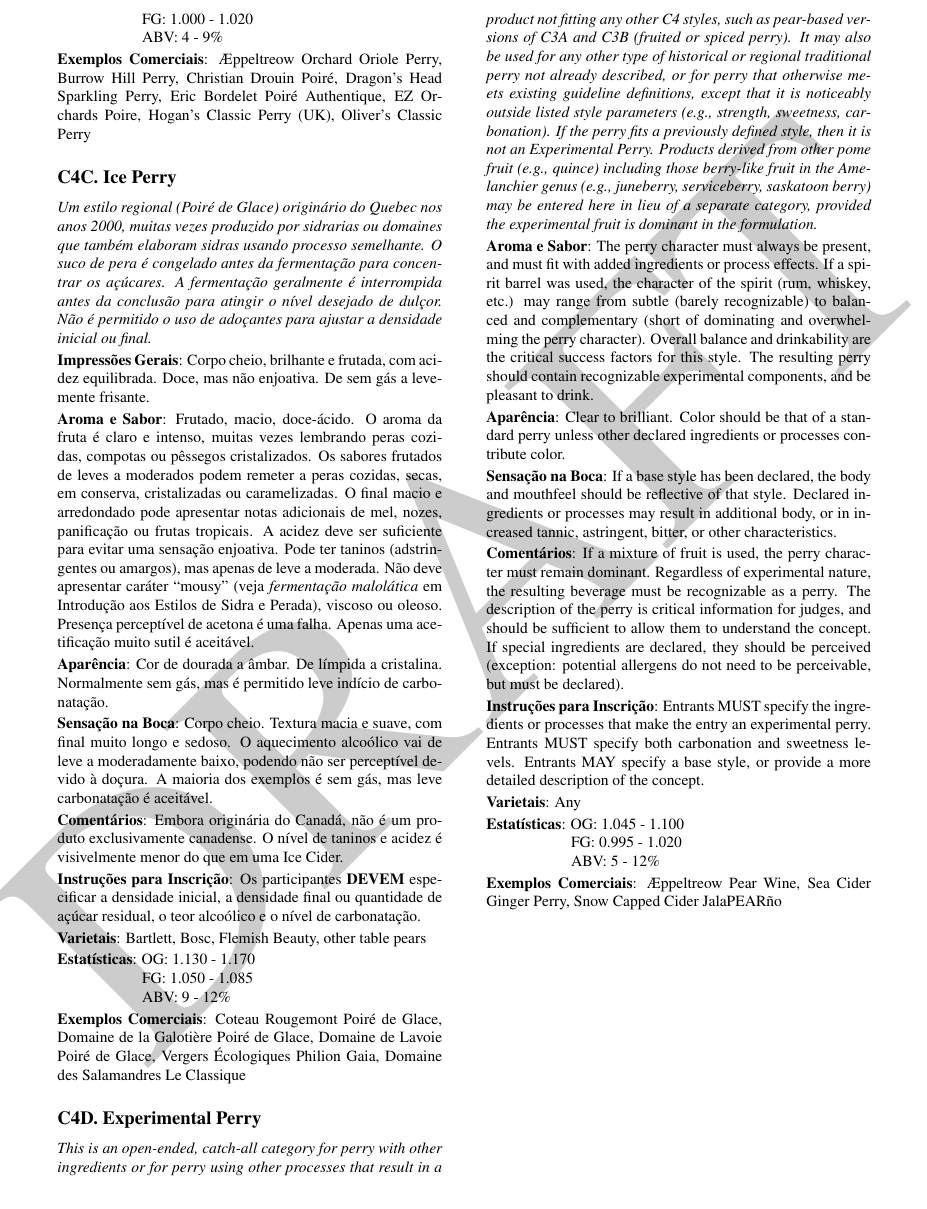
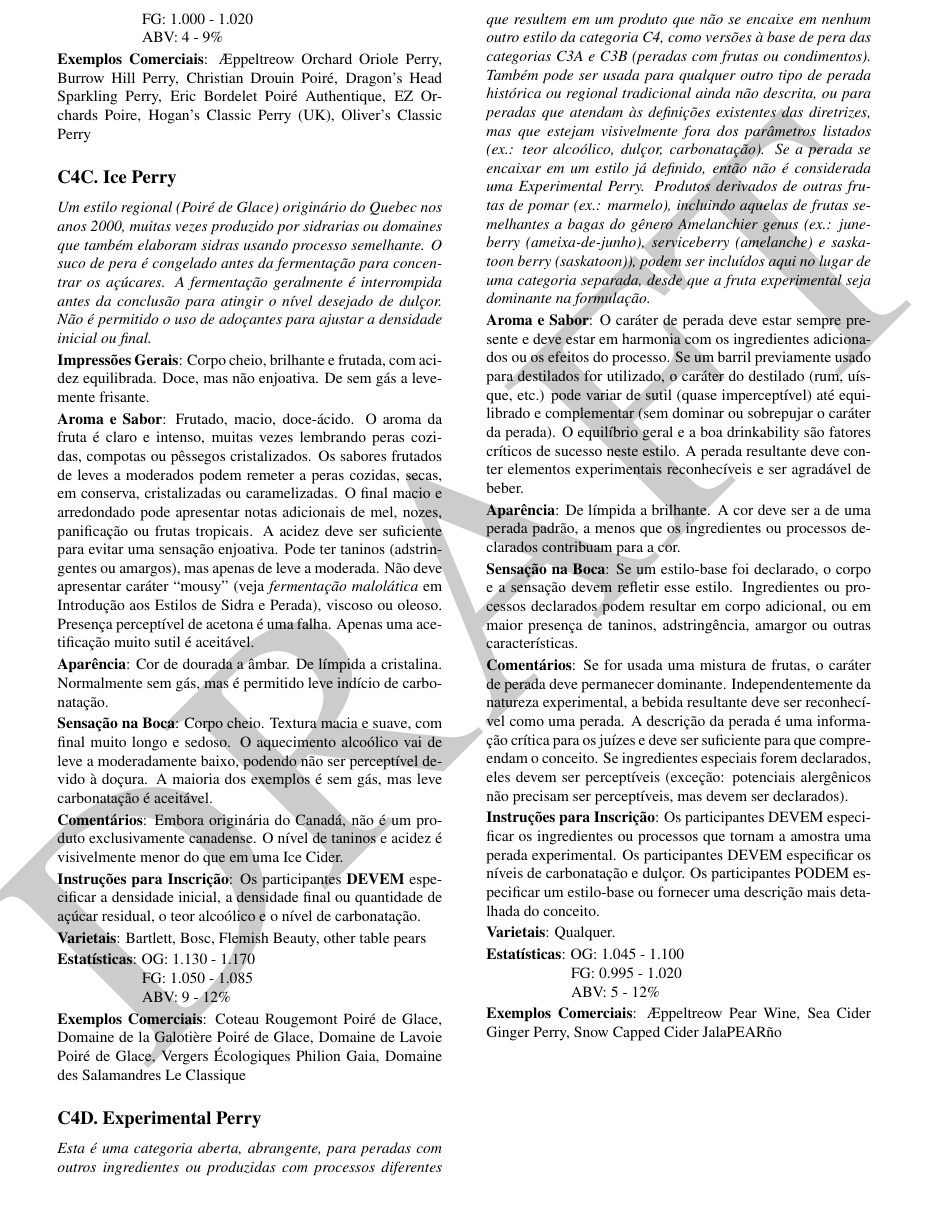
Before and after one commit to bjcp-brasil/cider-guidelines-2025-pt-br, a LaTeX document (main.tex, which reads c4-perry/c4-d-experimental-perry.tex): part of page 14 of 14, cut at the place of the change. Compiled offline with pdfLaTeX.

Commit message:
tradução do estilo c4d

```diff
--- a/c4-perry/c4-d-experimental-perry.tex
+++ b/c4-perry/c4-d-experimental-perry.tex
@@ -2,20 +2,20 @@
 \subsection*{C4D. Experimental Perry}
 \addcontentsline{toc}{subsection}{C4D. Experimental Perry}
 
-\textit{This is an open-ended, catch-all category for perry with other ingredients or for perry using other processes that result in a product not fitting any other C4 styles, such as pear-based versions of C3A and C3B (fruited or spiced perry). It may also be used for any other type of historical or regional traditional perry not already described, or for perry that otherwise meets existing guideline definitions, except that it is noticeably outside listed style parameters (e.g., strength, sweetness, carbonation). If the perry fits a previously defined style, then it is not an Experimental Perry.}
-\textit{Products derived from other pome fruit (e.g., quince) including those berry-like fruit in the Amelanchier genus (e.g., juneberry, serviceberry, saskatoon berry) may be entered here in lieu of a separate category, provided the experimental fruit is dominant in the formulation.}
+\textit{Esta é uma categoria aberta, abrangente, para peradas com outros ingredientes ou produzidas com processos diferentes que resultem em um produto que não se encaixe em nenhum outro estilo da categoria C4, como versões à base de pera das categorias C3A e C3B (peradas com frutas ou condimentos). Também pode ser usada para qualquer outro tipo de perada histórica ou regional tradicional ainda não descrita, ou para peradas que atendam às definições existentes das diretrizes, mas que estejam visivelmente fora dos parâmetros listados (ex.: teor alcoólico, dulçor, carbonatação). Se a perada se encaixar em um estilo já definido, então não é considerada uma Experimental Perry.}
+\textit{Produtos derivados de outras frutas de pomar (ex.: marmelo), incluindo aquelas de frutas semelhantes a bagas do gênero \textit{Amelanchier genus} (ex.: juneberry (ameixa-de-junho), serviceberry (amelanche) e saskatoon berry (saskatoon)), podem ser incluídos aqui no lugar de uma categoria separada, desde que a fruta experimental seja dominante na formulação.}
 
-\textbf{Aroma e Sabor}: The perry character must always be present, and must fit with added ingredients or process effects. If a spirit barrel was used, the character of the spirit (rum, whiskey, etc.) may range from subtle (barely recognizable) to balanced and complementary (short of dominating and overwhelming the perry character). Overall balance and drinkability are the critical success factors for this style. The resulting perry should contain recognizable experimental components, and be pleasant to drink.
+\textbf{Aroma e Sabor}: O caráter de perada deve estar sempre presente e deve estar em harmonia com os ingredientes adicionados ou os efeitos do processo. Se um barril previamente usado para destilados for utilizado, o caráter do destilado (rum, uísque, etc.) pode variar de sutil (quase imperceptível) até equilibrado e complementar (sem dominar ou sobrepujar o caráter da perada). O equilíbrio geral e a boa drinkability são fatores críticos de sucesso neste estilo. A perada resultante deve conter elementos experimentais reconhecíveis e ser agradável de beber.
 
-\textbf{Aparência}: Clear to brilliant. Color should be that of a standard perry unless other declared ingredients or processes contribute color.
+\textbf{Aparência}: De límpida a brilhante. A cor deve ser a de uma perada padrão, a menos que os ingredientes ou processos declarados contribuam para a cor.
 
-\textbf{Sensação na Boca}: If a base style has been declared, the body and mouthfeel should be reflective of that style. Declared ingredients or processes may result in additional body, or in increased tannic, astringent, bitter, or other characteristics.
+\textbf{Sensação na Boca}: Se um estilo-base foi declarado, o corpo e a sensação devem refletir esse estilo. Ingredientes ou processos declarados podem resultar em corpo adicional, ou em maior presença de taninos, adstringência, amargor ou outras características.
 
-\textbf{Comentários}: If a mixture of fruit is used, the perry character must remain dominant. Regardless of experimental nature, the resulting beverage must be recognizable as a perry. The description of the perry is critical information for judges, and should be sufficient to allow them to understand the concept. If special ingredients are declared, they should be perceived (exception: potential allergens do not need to be perceivable, but must be declared).
+\textbf{Comentários}: Se for usada uma mistura de frutas, o caráter de perada deve permanecer dominante. Independentemente da natureza experimental, a bebida resultante deve ser reconhecível como uma perada. A descrição da perada é uma informação crítica para os juízes e deve ser suficiente para que compreendam o conceito. Se ingredientes especiais forem declarados, eles devem ser perceptíveis (exceção: potenciais alergênicos não precisam ser perceptíveis, mas devem ser declarados).
 
-\textbf{Instruções para Inscrição}: Entrants MUST specify the ingredients or processes that make the entry an experimental perry. Entrants MUST specify both carbonation and sweetness levels. Entrants MAY specify a base style, or provide a more detailed description of the concept.
+\textbf{Instruções para Inscrição}: Os participantes DEVEM especificar os ingredientes ou processos que tornam a amostra uma perada experimental. Os participantes DEVEM especificar os níveis de carbonatação e dulçor. Os participantes PODEM especificar um estilo-base ou fornecer uma descrição mais detalhada do conceito.
 
-\textbf{Varietais}: Any
+\textbf{Varietais}: Qualquer.
 
 \textbf{Estatísticas}: OG: 1.045 - 1.100 \\
 \phantom{ } \hspace{16.5mm} FG: 0.995 - 1.020 \\
```
